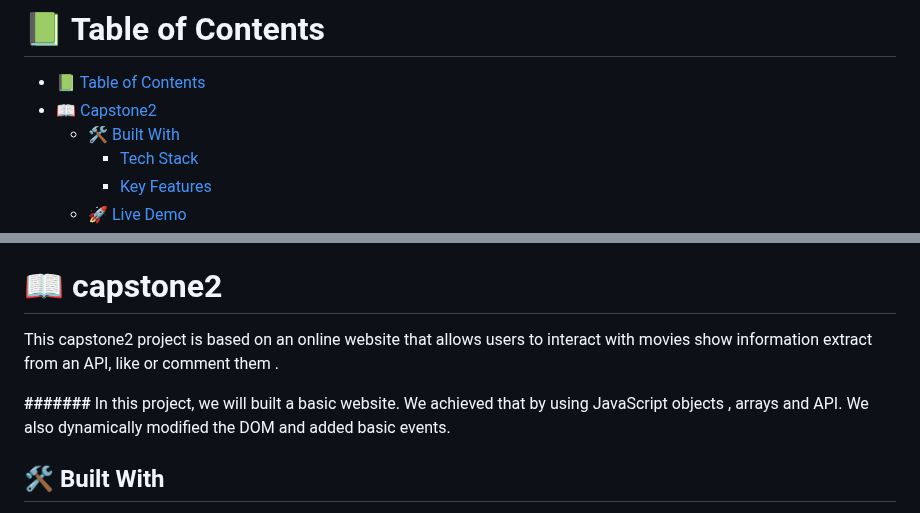
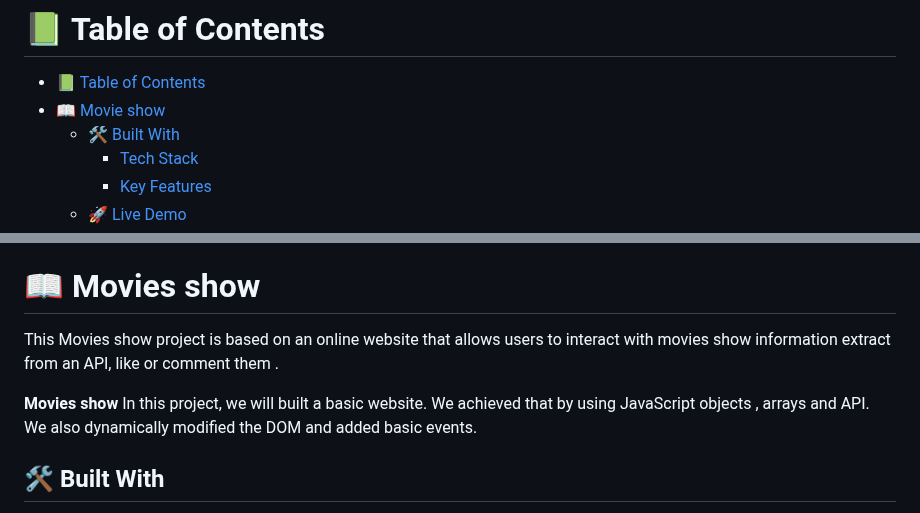
Before and after one commit to touredri/capston2, a Markdown page: README.md, 2 parts joined by grey strips. GitHub-like rendering.

```diff
--- a/README.md
+++ b/README.md
@@ -5,7 +5,7 @@
 # 📗 Table of Contents
 
 - [📗 Table of Contents](#-table-of-contents)
-- [📖 Capstone2 ](#-capstone2-)
+- [📖 Movie show ](#-capstone2-)
   - [🛠 Built With ](#-built-with-)
     - [Tech Stack ](#tech-stack-)
     - [Key Features ](#key-features-)
@@ -26,11 +26,11 @@
 
 <!-- PROJECT DESCRIPTION -->
 
-# 📖 capstone2 <a name="about-project"></a>
+# 📖 Movies show <a name="about-project"></a>
 
-This capstone2 project is based on an online website that allows users to interact with movies show information extract from an API, like or comment them .
+This Movies show project is based on an online website that allows users to interact with movies show information extract from an API, like or comment them .
 
-**#######** In this project, we will built a basic website. We achieved that by using JavaScript objects , arrays and API. We also dynamically modified the DOM and added basic events.
+**Movies show** In this project, we will built a basic website. We achieved that by using JavaScript objects , arrays and API. We also dynamically modified the DOM and added basic events.
 
 ## 🛠 Built With <a name="built-with"></a>
 
```
Also changed, not shown: other parts of README.md (+1 -1 lines).
